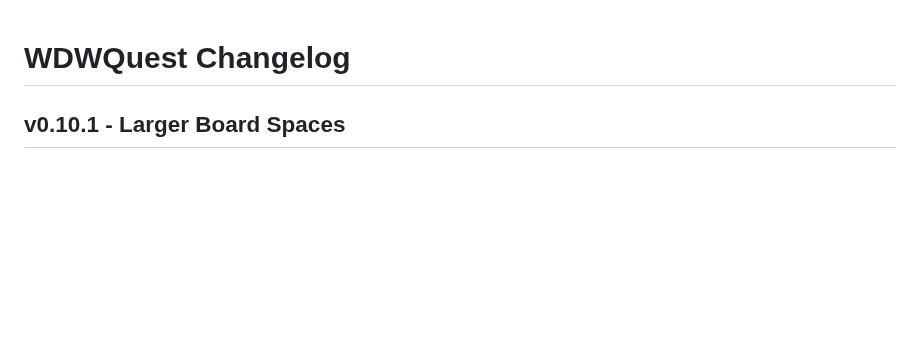
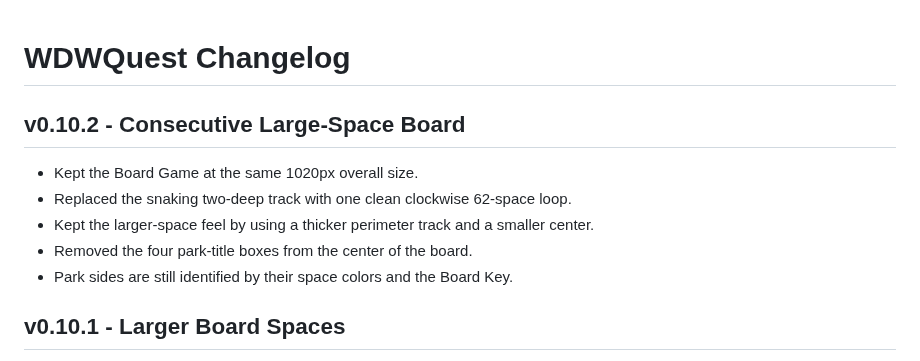
Before and after one commit to thedotctor/WDWQuest, a Markdown page: CHANGELOG.md, the part around the change. Rendered like a GitHub page; blank space fills up the shorter version.

Commit message:
Log consecutive large-space Board Game v0.10.2

```diff
--- a/CHANGELOG.md
+++ b/CHANGELOG.md
@@ -1,4 +1,11 @@
 # WDWQuest Changelog
+
+## v0.10.2 - Consecutive Large-Space Board
+- Kept the Board Game at the same 1020px overall size.
+- Replaced the snaking two-deep track with one clean clockwise 62-space loop.
+- Kept the larger-space feel by using a thicker perimeter track and a smaller center.
+- Removed the four park-title boxes from the center of the board.
+- Park sides are still identified by their space colors and the Board Key.
 
 ## v0.10.1 - Larger Board Spaces
 - Kept the 62-space Board Game at the same 1020px overall board width.
```
